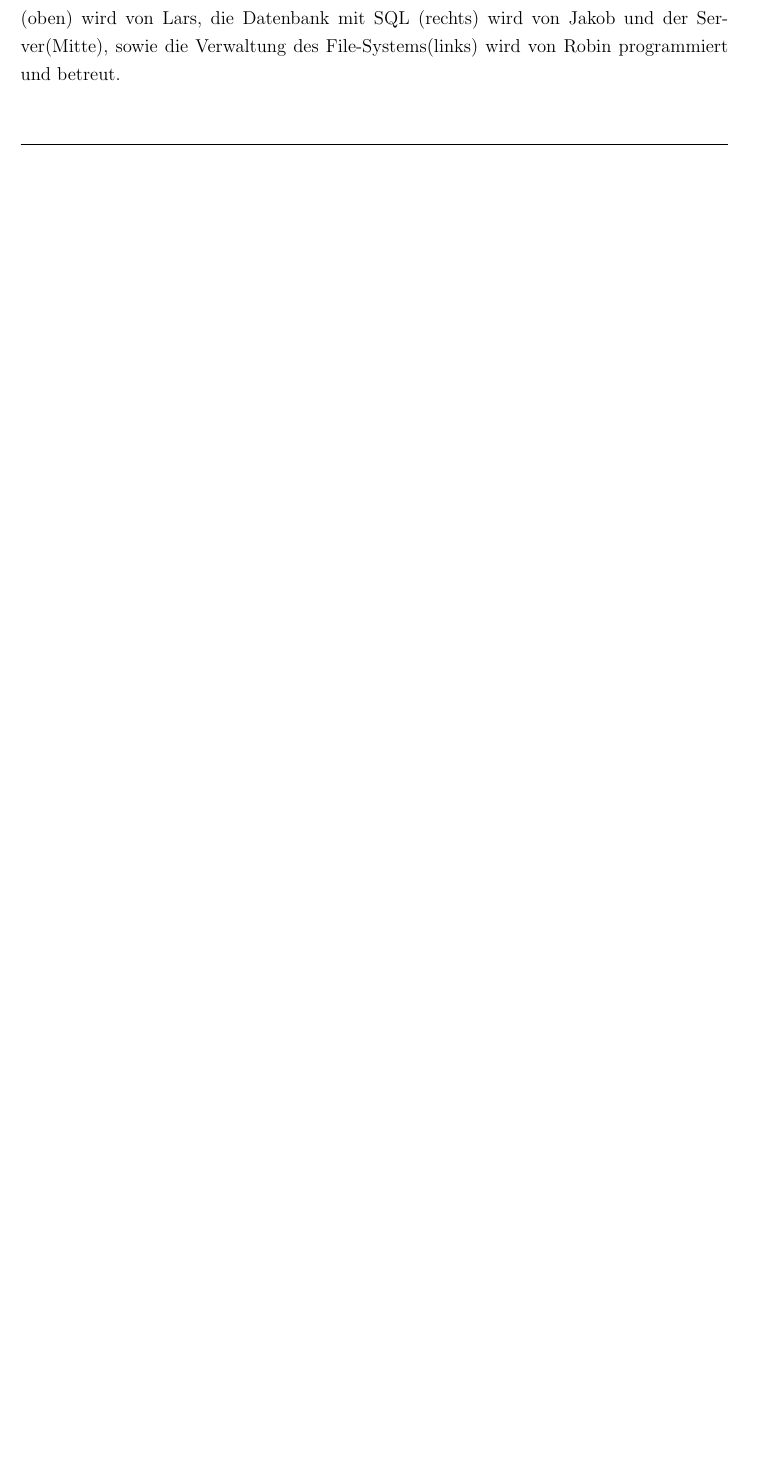
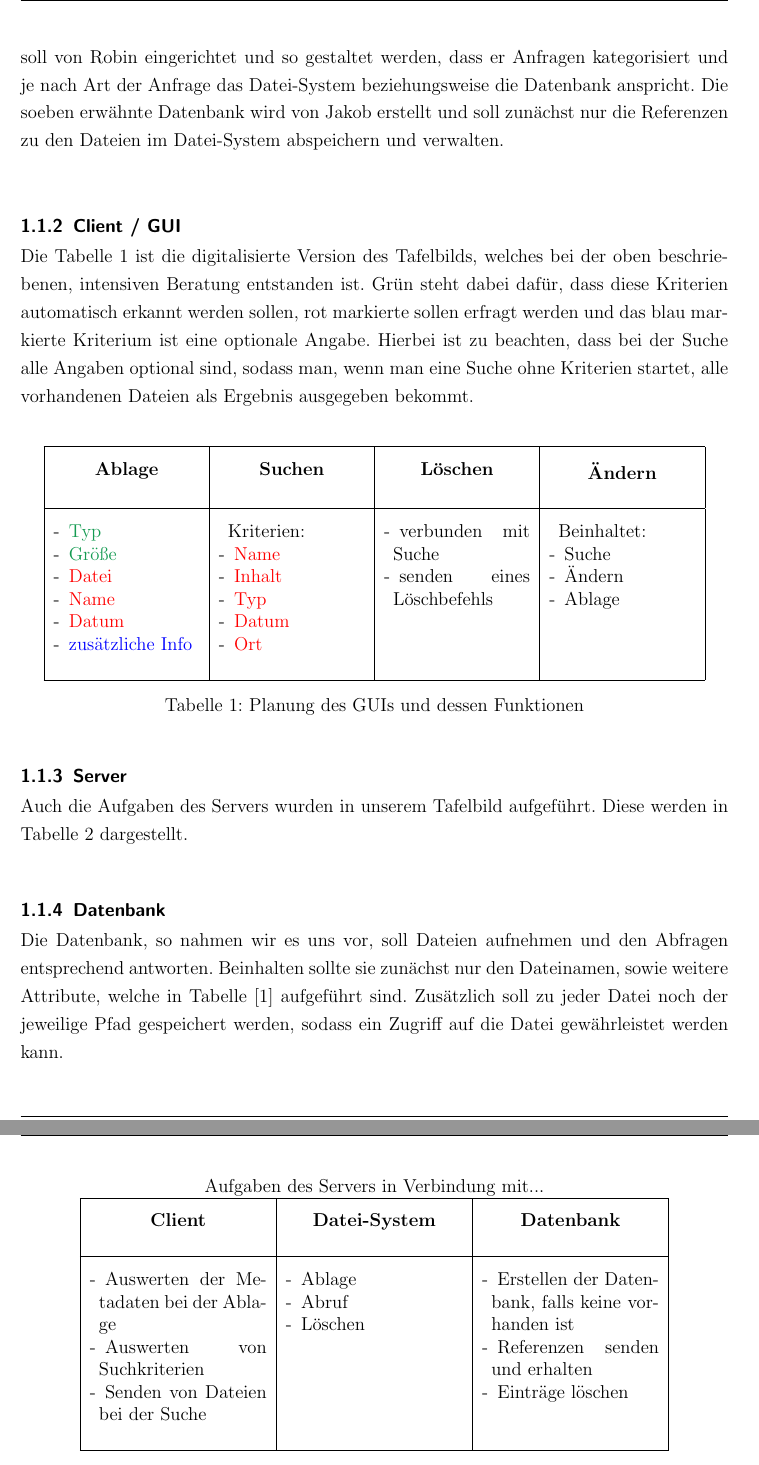
Before and after one commit to MPI-Projekt/JRL-MPI-database, a LaTeX document (Dokumentation.tex): part of page 8 of 21 before the commit and two parts of pages 9 and 10 of 22 after it, the two joined at a grey line, cut at the place of the change, the shorter picture padded with empty space. The pictures show the PDF file Dokumentation.pdf that the author committed with the source.

Commit message:
Add files via upload

```diff
--- a/Dokumentation.tex
+++ b/Dokumentation.tex
@@ -202,9 +205,121 @@ Unsere Unerfahrenheit in der Projektarbeit hat uns zu einem überstürzten und u
 \end{minipage}
 \vspace{1em}
 
-In Abbildung \ref{fig:plan1} wird die Aufteilung der verschiedenen Aufgaben dargestellt. Der Client (oben) wird von Lars, die Datenbank mit SQL (rechts) wird von Jakob und der Server(Mitte), sowie die Verwaltung des File-Systems(links) wird von Robin programmiert und betreut.
+In Abbildung \ref{fig:plan1} wird die Aufteilung der verschiedenen Aufgaben dargestellt. Der Client [\ref{sec:Client / GUI}], welcher von Lars programmiert werden sollte, umfasst allgemein gesagt dass GUI, also die Benutzeroberfläche, und dessen Kommunikation mit dem Server. Dieser wiederum soll von Robin eingerichtet und so gestaltet werden, dass er Anfragen kategorisiert und je nach Art der Anfrage das Datei-System beziehungsweise die Datenbank anspricht. Die soeben erwähnte Datenbank wird von Jakob erstellt und soll zunächst nur die Referenzen zu den Dateien im Datei-System abspeichern und verwalten.\\
 
-%Bilder einbinden von der Planung!
+\subsubsection{Client / GUI}
+\label{sec:Client / GUI}
+
+Die Tabelle \ref{tab:PlanungClient} ist die digitalisierte Version des Tafelbilds, welches bei der oben beschriebenen, intensiven Beratung entstanden ist. Grün steht dabei dafür, dass diese Kriterien automatisch erkannt werden sollen, rot markierte sollen erfragt werden und das blau markierte Kriterium ist eine optionale Angabe. Hierbei ist zu beachten, dass bei der Suche alle Angaben optional sind, sodass man, wenn man eine Suche ohne Kriterien startet, alle vorhandenen Dateien als Ergebnis ausgegeben bekommt.
+
+\vspace{1em}
+\begin{table}[!h]
+	\centering
+	\begin{tabular}{|p{3.3cm}|p{3.3cm}|p{3.3cm}|p{3.3cm}|}
+		\hline
+			\begin{center}
+				\textbf{Ablage}
+			\end{center}
+			&
+			\begin{center}
+				\textbf{Suchen}
+			\end{center}
+			&
+			\begin{center}
+				\textbf{Löschen}
+			\end{center}
+			&
+			\begin{center}
+				\textbf{Ändern}
+			\end{center}
+		\\
+		\hline
+			\begin{itemize}[]
+				\item[-]\textcolor{ForestGreen}{Typ}
+				\item[-]\textcolor{ForestGreen}{Größe}
+				\item[-]\textcolor{red}{Datei}
+				\item[-]\textcolor{red}{Name}
+				\item[-]\textcolor{red}{Datum}
+				\item[-]\textcolor{blue}{zusätzliche Info}
+			\end{itemize}
+			&
+			\begin{itemize}[]
+				\item[]Kriterien:
+				\item[-]\textcolor{red}{Name}
+				\item[-]\textcolor{red}{Inhalt}
+				\item[-]\textcolor{red}{Typ}
+				\item[-]\textcolor{red}{Datum}
+				\item[-]\textcolor{red}{Ort}
+			\end{itemize}
+			&
+			\begin{itemize}[]
+				\item[-]verbunden mit Suche
+				\item[-]senden eines Löschbefehls
+			\end{itemize}
+			&
+			\begin{itemize}[]
+				\item[]Beinhaltet:
+				\item[-]Suche
+				\item[-]Ändern
+				\item[-]Ablage
+			\end{itemize}
+			\\
+		\hline
+	\end{tabular}
+	\caption{Planung des GUIs und dessen Funktionen}
+	\label{tab:PlanungClient}
+\end{table}
+
+\subsubsection{Server}
+\label{sec:Server}
+Auch die Aufgaben des Servers wurden in unserem Tafelbild aufgeführt. Diese werden in Tabelle \ref{tab:PlanungServer} dargestellt.
+
+\vspace{1em}
+\begin{table}[!h]
+	\centering
+	Aufgaben des Servers in Verbindung mit...\\
+	\begin{tabular}{|p{4cm}|p{4cm}|p{4cm}|}
+		\hline
+			\begin{center}
+				\textbf{Client}
+			\end{center}
+			&
+			\begin{center}
+				\textbf{Datei-System}
+			\end{center}
+			&
+			\begin{center}
+				\textbf{Datenbank}
+			\end{center}
+		\\
+		\hline
+			\begin{itemize}[]
+				\item[-]Auswerten der Metadaten bei der Ablage
+				\item[-]Auswerten von Suchkriterien
+				\item[-]Senden von Dateien bei der Suche
+			\end{itemize}
+			&
+			\begin{itemize}[]
+				\item[-]Ablage
+				\item[-]Abruf
+				\item[-]Löschen
+			\end{itemize}
+			&
+			\begin{itemize}[]
+				\item[-]Erstellen der Datenbank, falls keine vorhanden ist
+				\item[-]Referenzen senden und erhalten
+				\item[-]Einträge löschen
+			\end{itemize}
+		\\
+		\hline
+	\end{tabular}
+	\caption{Planung des Servers}
+	\label{tab:PlanungServer}
+\end{table}
+
+\subsubsection{Datenbank}
+\label{sec:Datenbank}
+Die Datenbank, so nahmen wir es uns vor, soll Dateien aufnehmen und den Abfragen entsprechend antworten. Beinhalten sollte sie zunächst nur den Dateinamen, sowie weitere Attribute, welche in Tabelle [\ref{tab:PlanungClient}] aufgeführt sind. Zusätzlich soll zu jeder Datei noch der jeweilige  Pfad gespeichert werden, sodass ein Zugriff auf die Datei gewährleistet werden kann.
 
 \subsection{verspätete Planung}
 \emph{Jakob}\\
```
Also changed, not shown: Dokumentation.pdf, Dokumentation.tex (9 more changed lines).
